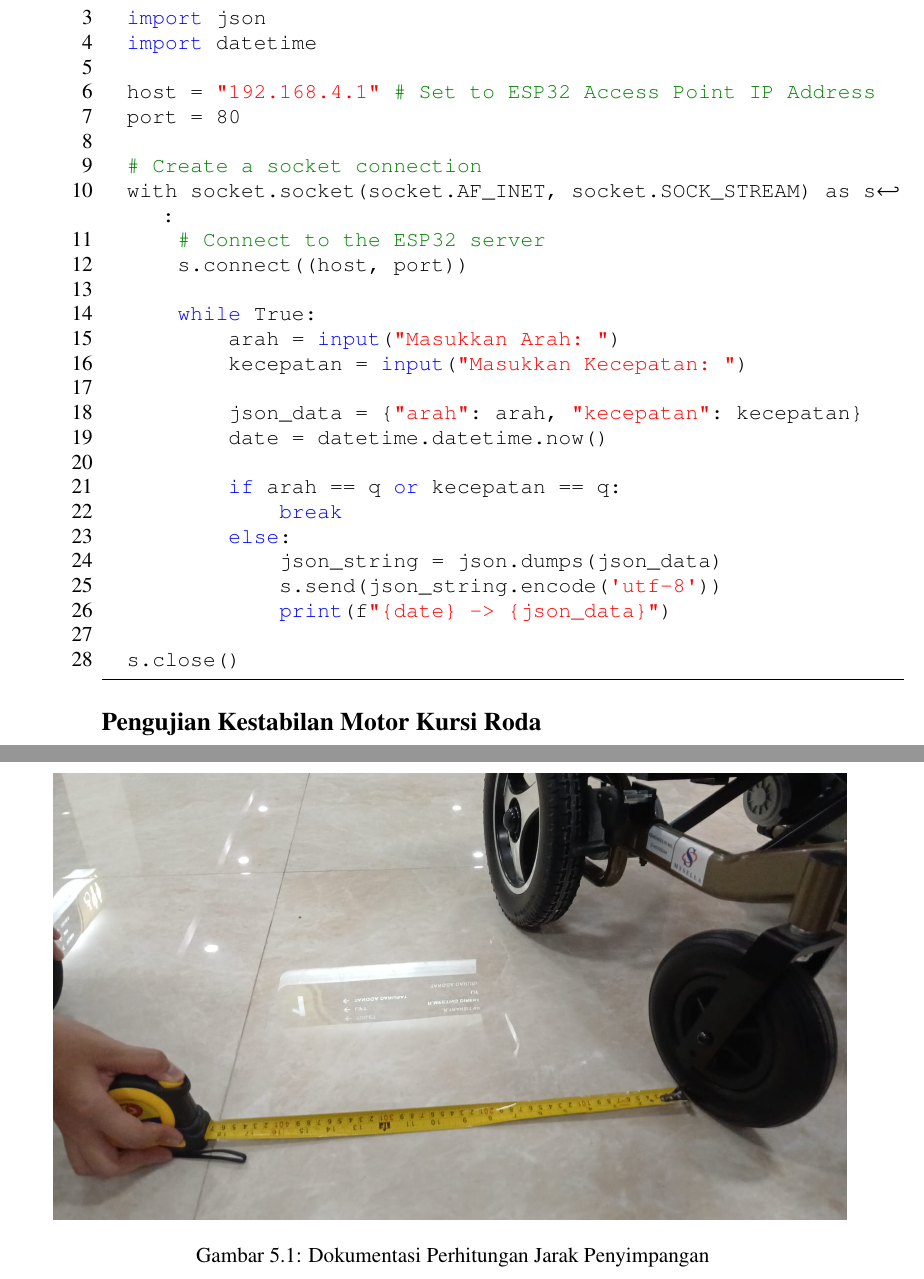
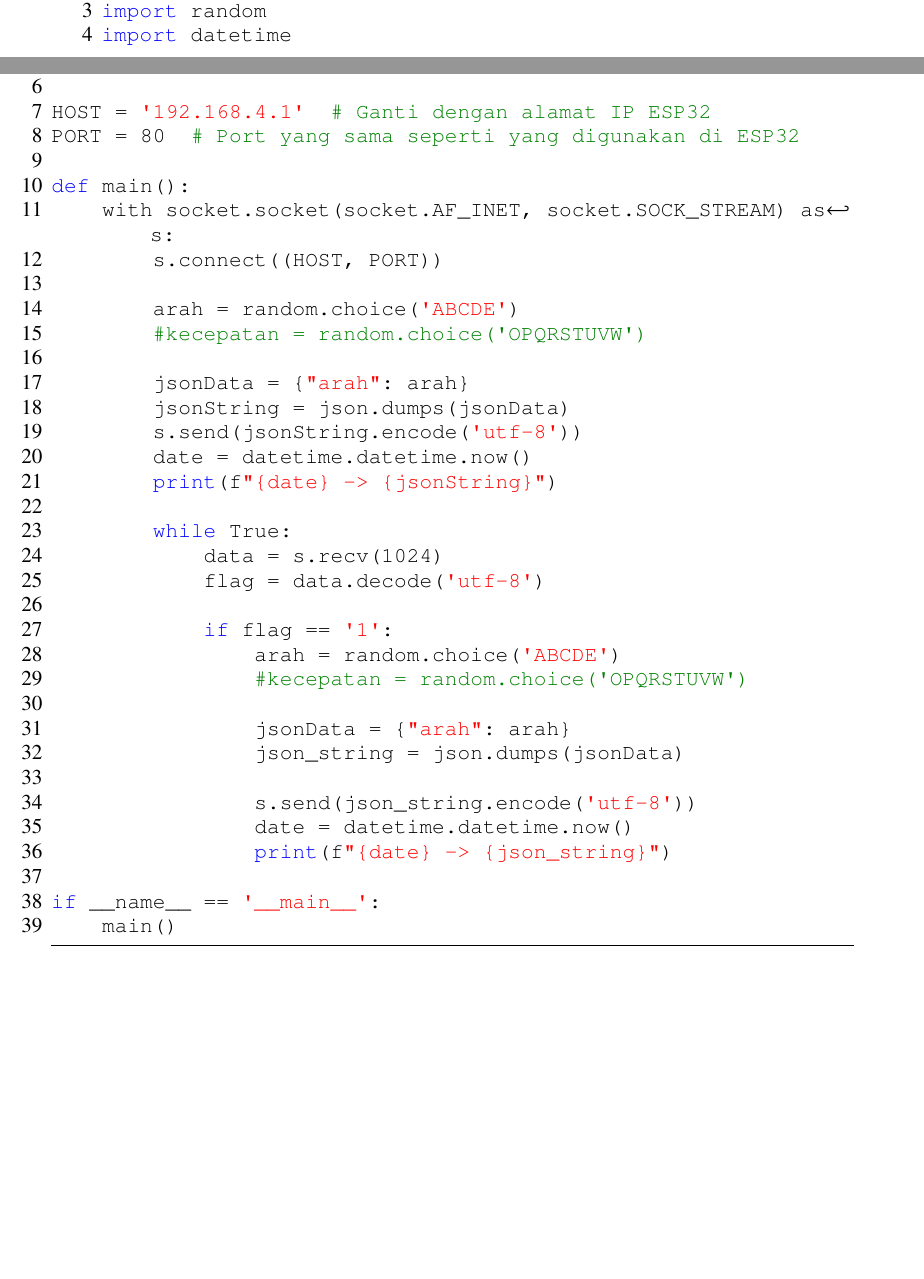
Before and after one commit to harisekatama/Tugas-Akhir, a LaTeX thesis (main.tex, which reads bab/6-lampiran.tex): two parts of pages 99 and 100 of 102, joined at a grey line, cut so that both start at the same text, the shorter picture padded with empty space. The pictures show the PDF file main.pdf that the author committed with the source.

Commit message:
lampiran: Update Listing

```diff
--- a/bab/6-lampiran.tex
+++ b/bab/6-lampiran.tex
@@ -817,13 +838,17 @@ sock.close()
     label={lst:SendWiFiAP}
   ]
 import socket
+import random
+import datetime
 import time
-  import datetime
 
-  host = "192.168.4.1" # Set to ESP32 Access Point IP Address
-  port = 80
+HOST = '192.168.4.1'  # Ganti dengan alamat IP ESP32
+PORT = 80  # Port yang sama seperti yang digunakan di ESP32
 
-  # Create a socket connection
+def main():
     with socket.socket(socket.AF_INET, socket.SOCK_STREAM) as s:
-      # Connect to the ESP32 server
-      s.connect((host, port))
+        s.connect((HOST, PORT))
+
+        arah = random.choice('ABCDE')
+        s.send(arah.encode('utf-8'))
+        date = datetime.datetime.now()
@@ -830,2 +856,8 @@ sock.close()
 
         while True:
+            data = s.recv(1024)
+            flag = data.decode('utf-8')
+
+            if flag == '1':
+                arah = random.choice('ABCDE')
+                s.send(arah.encode('utf-8'))
@@ -836,13 +864,8 @@ sock.close()
                 date = datetime.datetime.now()
-          print(date)
+                print(f"{date} -> {arah}")
 
-          if arah == "q" or kecepatan == "q":
-              break
-
-          s.send(message.encode('utf-8'))
-
-  s.close()
-
+if __name__ == '__main__':
+    main()
 \end{lstlisting}
 
 \subsection*{Program Untuk Mengirim Data JSON Melalui Bluetooth}
@@ -853,6 +876,9 @@ sock.close()
     label={lst:SendBluetoothJSON}
 ]
 import bluetooth
+import random
+import datetime
+import time
 import json
 
 # ESP32 Bluetooth address
@@ -864,3 +890,9 @@ sock = bluetooth.BluetoothSocket(bluetooth.RFCOMM)
 # Connect to the ESP32
 sock.connect((esp32_address, 1))
 
+arah = random.choice('ABCDE')
+jsonData = {"arah": arah}
+jsonString = json.dumps(jsonData)
+sock.send(jsonString)
+
+date = datetime.datetime.now()
@@ -868,22 +906,25 @@ while True:
+    if flag == "1":
         # Get keyboard input for two values
-    arah = input("Masukkan Arah: ")
-    kecepatan = input("Masukkan Kecepatan: ")
+        arah = random.choice('ABCDE')
+        #kecepatan = input("Masukkan Kecepatan: ")
 
         # Create a JSON object
-    json_data = {"arah": arah, "kecepatan": kecepatan}
+        jsonData = {"arah": arah}
+        #json_data = {"arah": arah, "kecepatan": kecepatan}
 
         # Serialize the JSON data
-    json_string = json.dumps(json_data)
+        json_string = json.dumps(jsonData)
 
-    if arah == "q" or kecepatan == "q":
+        if arah == "q":
             break
 
         # Send the serialized JSON over Bluetooth
         sock.send(json_string)
+        date = datetime.datetime.now()
+        print(f"{date} -> {json_string}")
 
 # Close the Bluetooth socket
 sock.close()
-
 \end{lstlisting}
 
 \subsection*{Program Untuk Mengirim Data JSON Melalui WiFi}
@@ -894,41 +935,42 @@ sock.close()
     label={lst:SendWiFiJSON}
 ]
 import socket
+import json
+import random
+import datetime
 import time
-  import json
-  import datetime
 
-  host = "192.168.4.1" # Set to ESP32 Access Point IP Address
-  port = 80
+HOST = '192.168.4.1'  # Ganti dengan alamat IP ESP32
+PORT = 80  # Port yang sama seperti yang digunakan di ESP32
 
-  # Create a socket connection
+def main():
     with socket.socket(socket.AF_INET, socket.SOCK_STREAM) as s:
-      # Connect to the ESP32 server
-      s.connect((host, port))
+        s.connect((HOST, PORT))
+
+        arah = random.choice('ABCDE')
+        #kecepatan = random.choice('OPQRSTUVW')
+
+        jsonData = {"arah": arah}
+        jsonString = json.dumps(jsonData)
+        s.send(jsonString.encode('utf-8'))
+        date = datetime.datetime.now()
+        print(f"{date} -> {jsonString}")
 
         while True:
-          arah = input("Masukkan Arah: ")
-          kecepatan = input("Masukkan Kecepatan: ")
+            data = s.recv(1024)
+            flag = data.decode('utf-8')
 
-          json_data = {"arah": arah, "kecepatan": kecepatan}
+            if flag == '1':
+                arah = random.choice('ABCDE')
+                #kecepatan = random.choice('OPQRSTUVW')
+
+                jsonData = {"arah": arah}
+                json_string = json.dumps(jsonData)
+
+                s.send(json_string.encode('utf-8'))
                 date = datetime.datetime.now()
+                print(f"{date} -> {json_string}")
 
-          if arah == q or kecepatan == q:
-              break
-          else:
-              json_string = json.dumps(json_data)
-              s.send(json_string.encode('utf-8'))
-              print(f"{date} -> {json_data}")
-
-  s.close()
+if __name__ == '__main__':
+    main()
 \end{lstlisting}
-
-\subsection*{Pengujian Kestabilan Motor Kursi Roda}
-\begin{figure} [ht] \centering
-  % Nama dari file gambar yang diinputkan
-  \includegraphics[scale=0.28]{gambar/lampiran/Pengujian Kestabilan.jpg}
-  % Keterangan gambar yang diinputkan
-  \caption{Dokumentasi Perhitungan Jarak Penyimpangan}
-  % Label referensi dari gambar yang diinputkan
-  \label{fig:DokumentasiJarakPenyimpangan}
-\end{figure}
```
Also changed, not shown: bab/5-penutup.tex (+5 -11 lines), main.pdf, bab/6-lampiran.tex (38 more changed lines), 9 other files. Lines whose indentation alone changed are shown as unchanged.
